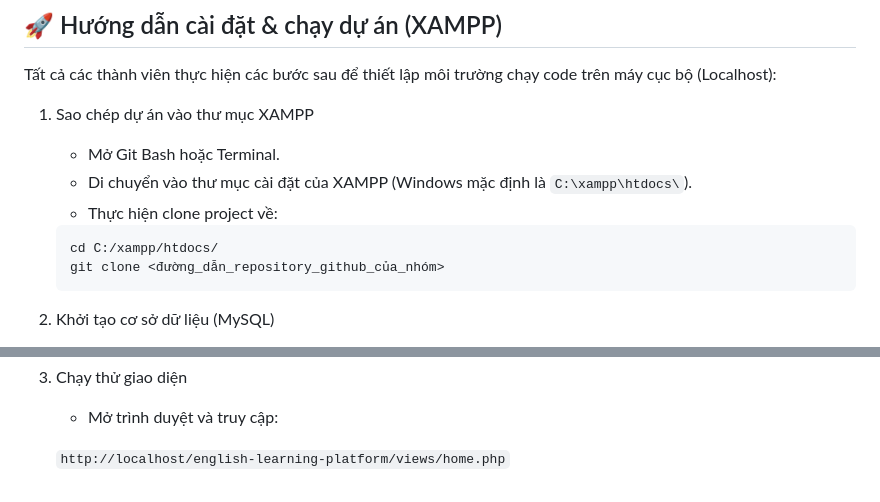
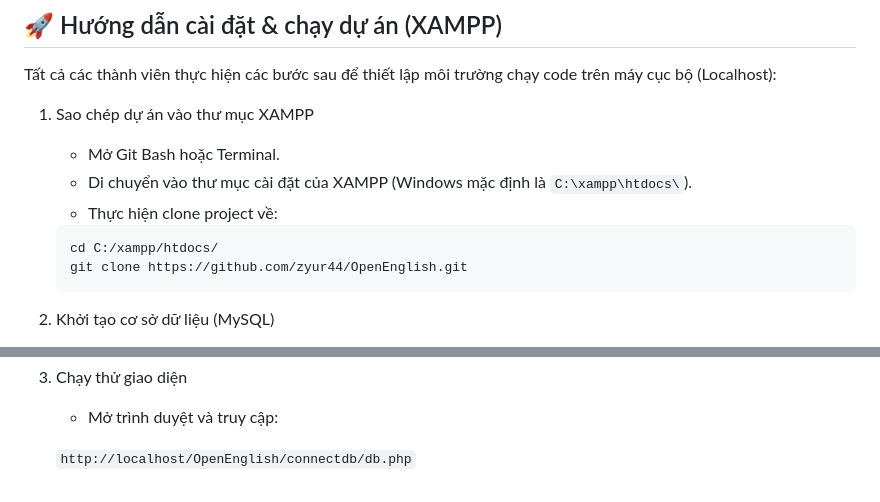
Before and after one commit to zyur44/OpenEnglish, a Markdown page: readme.md, 2 parts joined by grey strips. Drawn GitHub-style.

````diff
--- a/readme.md
+++ b/readme.md
@@ -73,7 +73,7 @@ Tất cả các thành viên thực hiện các bước sau để thiết lập
 
    ```bash
    cd C:/xampp/htdocs/
-   git clone <đường_dẫn_repository_github_của_nhóm>
+   git clone https://github.com/zyur44/OpenEnglish.git
    ```
 
 2. Khởi tạo cơ sở dữ liệu (MySQL)
@@ -87,4 +87,4 @@ Tất cả các thành viên thực hiện các bước sau để thiết lập
 3. Chạy thử giao diện
    * Mở trình duyệt và truy cập:
 
-   `http://localhost/english-learning-platform/views/home.php`
+   `http://localhost/OpenEnglish/connectdb/db.php`
````
